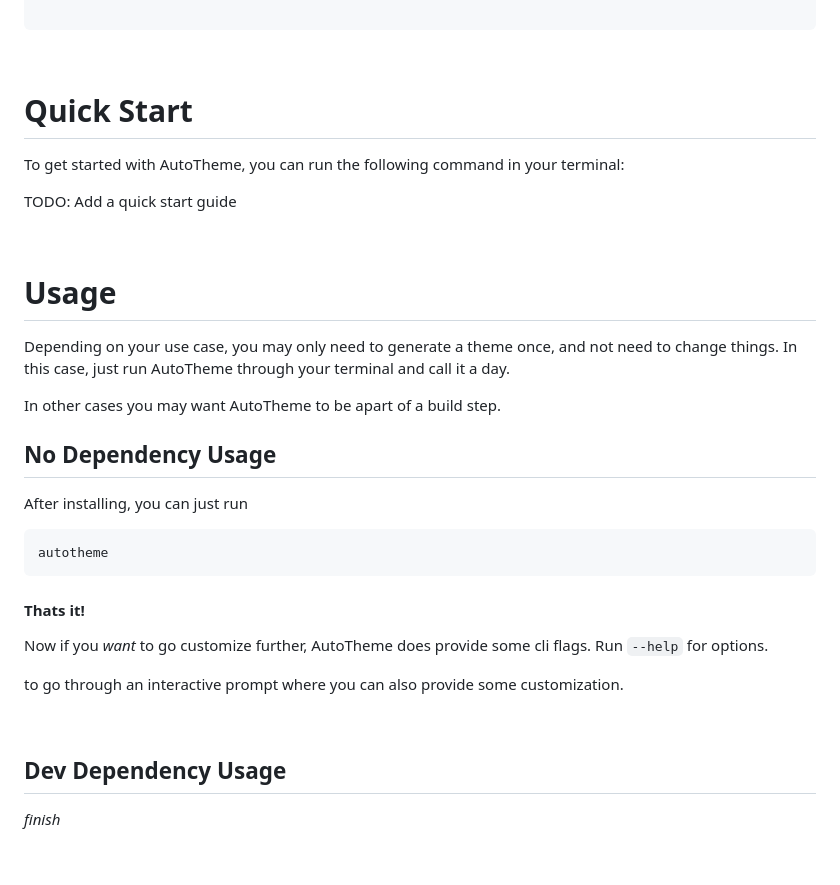
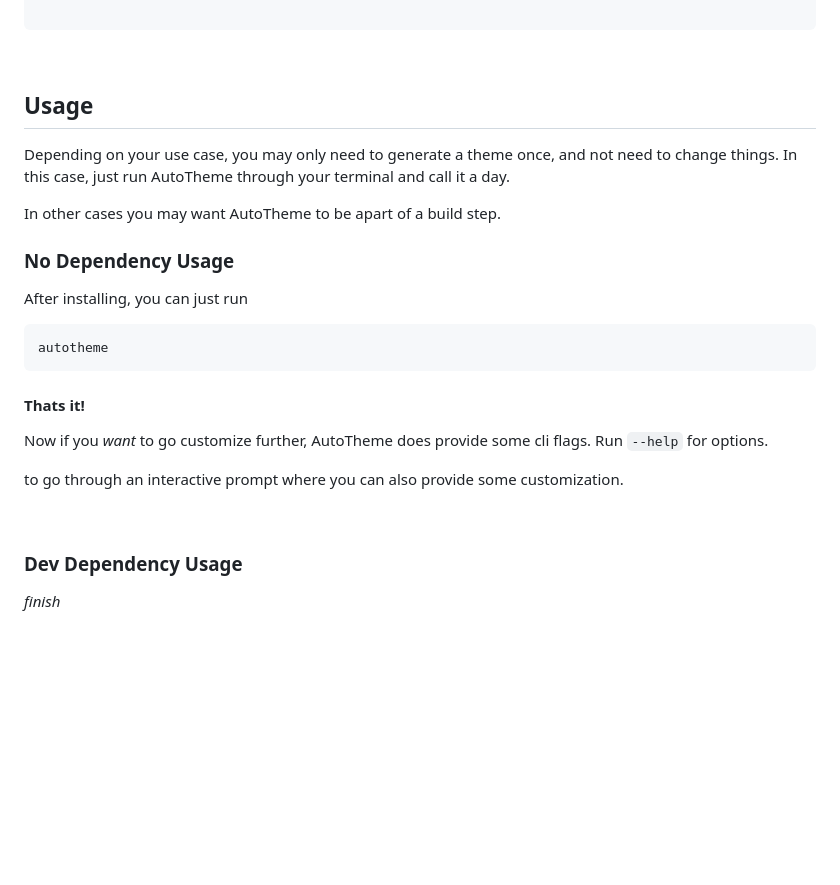
Before and after one commit to damienbullis/autotheme, a Markdown page: README.md, the part around one of its changes. Drawn GitHub-style; blank space fills up the shorter version.

```diff
--- a/README.md
+++ b/README.md
@@ -49,21 +48,13 @@ Invoke-WebRequest -Uri "https://raw.githubusercontent.com/username/repo/main/ins
 
 <br>
 
-# Quick Start
-
-To get started with AutoTheme, you can run the following command in your terminal:
-
-TODO: Add a quick start guide
-
-<br>
-
-# Usage
+## Usage
 
 Depending on your use case, you may only need to generate a theme once, and not need to change things. In this case, just run AutoTheme through your terminal and call it a day.
 
 In other cases you may want AutoTheme to be apart of a build step.
 
-## No Dependency Usage
+### No Dependency Usage
 
 After installing, you can just run
 
@@ -80,7 +71,7 @@ to go through an interactive prompt where you can also provide some customizatio
 
 <br>
 
-## Dev Dependency Usage
+### Dev Dependency Usage
 
 _finish_
 
```
Also changed, not shown: other parts of README.md (+21 -12 lines).
